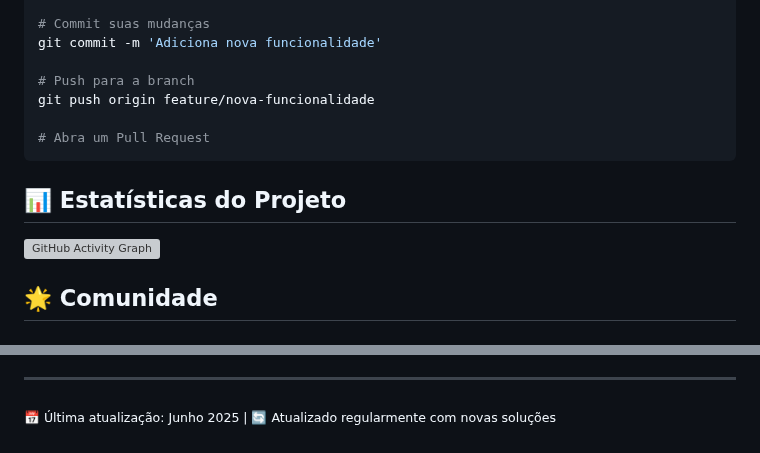
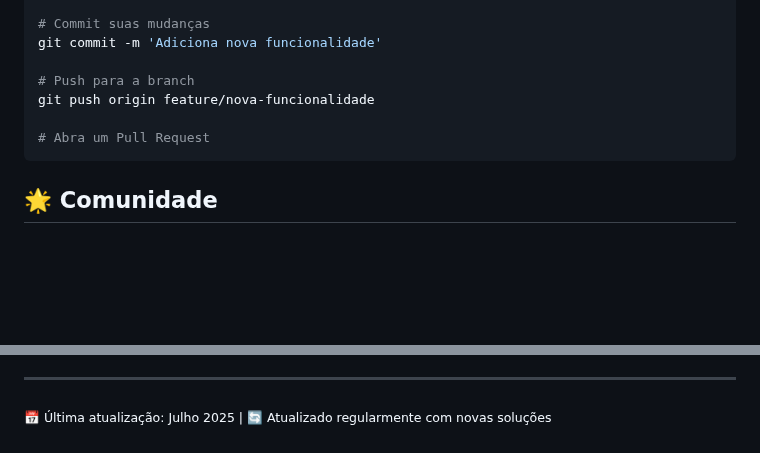
Before and after one commit to eduardobrust/erp-solutions_dashboard, a Markdown page: README.md, 2 parts joined by grey strips. Drawn GitHub-style; blank space fills up the shorter version; grey boxes are pictures that could not be loaded.

````diff
--- a/README.md
+++ b/README.md
@@ -119,10 +112,6 @@ git push origin feature/nova-funcionalidade
 # Abra um Pull Request
 ```
 
-## 📊 Estatísticas do Projeto
-
-![GitHub Activity Graph](https://github-readme-activity-graph.vercel.app/graph?username=ftvernier&theme=github-compact)
-
 ## 🌟 Comunidade
 
 ### Conecte-se Comigo
@@ -154,4 +144,4 @@ Este projeto está sob a licença MIT. Veja o arquivo [LICENSE](LICENSE) para ma
 
 ---
 
-<sub>📅 Última atualização: Junho 2025 | 🔄 Atualizado regularmente com novas soluções</sub>
+<sub>📅 Última atualização: Julho 2025 | 🔄 Atualizado regularmente com novas soluções</sub>
````
Also changed, not shown: other parts of README.md (+10 -16 lines).
